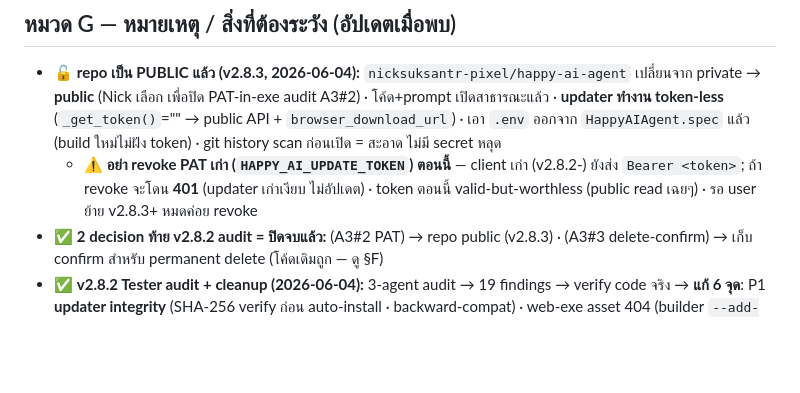
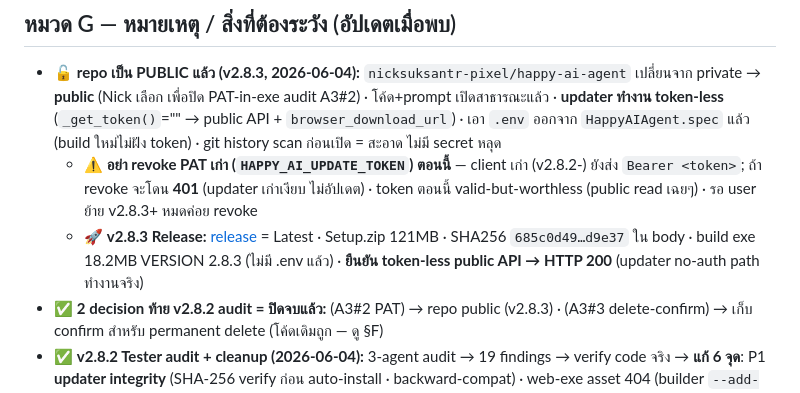
Before and after one commit to nicksuksantr-pixel/happy-ai-agent, a Markdown page: memory/MEMORY.md, the part around the change. Rendered like a GitHub page; blank space fills up the shorter version.

```diff
--- a/memory/MEMORY.md
+++ b/memory/MEMORY.md
@@ -101,6 +101,7 @@
 
 - 🔓 **repo เป็น PUBLIC แล้ว (v2.8.3, 2026-06-04):** `nicksuksantr-pixel/happy-ai-agent` เปลี่ยนจาก private → **public** (Nick เลือก เพื่อปิด PAT-in-exe audit A3#2) · โค้ด+prompt เปิดสาธารณะแล้ว · **updater ทำงาน token-less** (`_get_token()`="" → public API + `browser_download_url`) · เอา `.env` ออกจาก `HappyAIAgent.spec` แล้ว (build ใหม่ไม่ฝัง token) · git history scan ก่อนเปิด = สะอาด ไม่มี secret หลุด
   - ⚠️ **อย่า revoke PAT เก่า (`HAPPY_AI_UPDATE_TOKEN`) ตอนนี้** — client เก่า (v2.8.2-) ยังส่ง `Bearer <token>`; ถ้า revoke จะโดน **401** (updater เก่าเงียบ ไม่อัปเดต) · token ตอนนี้ valid-but-worthless (public read เฉยๆ) · รอ user ย้าย v2.8.3+ หมดค่อย revoke
+  - 🚀 **v2.8.3 Release:** [release](https://github.com/nicksuksantr-pixel/happy-ai-agent/releases/tag/v2.8.3) = Latest · Setup.zip 121MB · SHA256 `685c0d49…d9e37` ใน body · build exe 18.2MB VERSION 2.8.3 (ไม่มี .env แล้ว) · **ยืนยัน token-less public API → HTTP 200** (updater no-auth path ทำงานจริง)
 - ✅ **2 decision ท้าย v2.8.2 audit = ปิดจบแล้ว:** (A3#2 PAT) → repo public (v2.8.3) · (A3#3 delete-confirm) → เก็บ confirm สำหรับ permanent delete (โค้ดเดิมถูก — ดู §F)
 - ✅ **v2.8.2 Tester audit + cleanup (2026-06-04):** 3-agent audit → 19 findings → verify code จริง → **แก้ 6 จุด**: P1 **updater integrity** (SHA-256 verify ก่อน auto-install · backward-compat) · web-exe asset 404 (builder `--add-data` subfolder) · attach overwrite→append (home `_pick_files`) · `created_at` phantom key (pipeline `create_session`) · pre-release version compare (updater `is_newer`) · doc-drift agent counts (11 impl+7 kickoff=18) · **+55 tests** (`test_updater.py`+`test_file_loader.py` → **pytest 188 passed**) · รายละเอียด: `bug/bug_v2.8.2.md` + `log/log_v2.8.2.md`
 - 🧹 **Cleanup (v2.8.2):** `_trash/` จัดเป็น 6 หมวดย่อยแล้ว — `old_docs/` (8 docs Streamlit-era ที่เคยอยู่ root `_trash/`) · `old_mockups/` · `old_code/` (app.py.bak3) · `old_logs/` (streamlit/se/so/installer *.log) · `qa_artifacts/` (ui_verify_results.json, ระบบดาวเทียม.html) · `personal/` (Nick_Creative_Portfolio.docx) · root เหลือ source/config 18 ไฟล์
```
Also changed, not shown: log/log_v2.8.3.md (+6 -2 lines).
